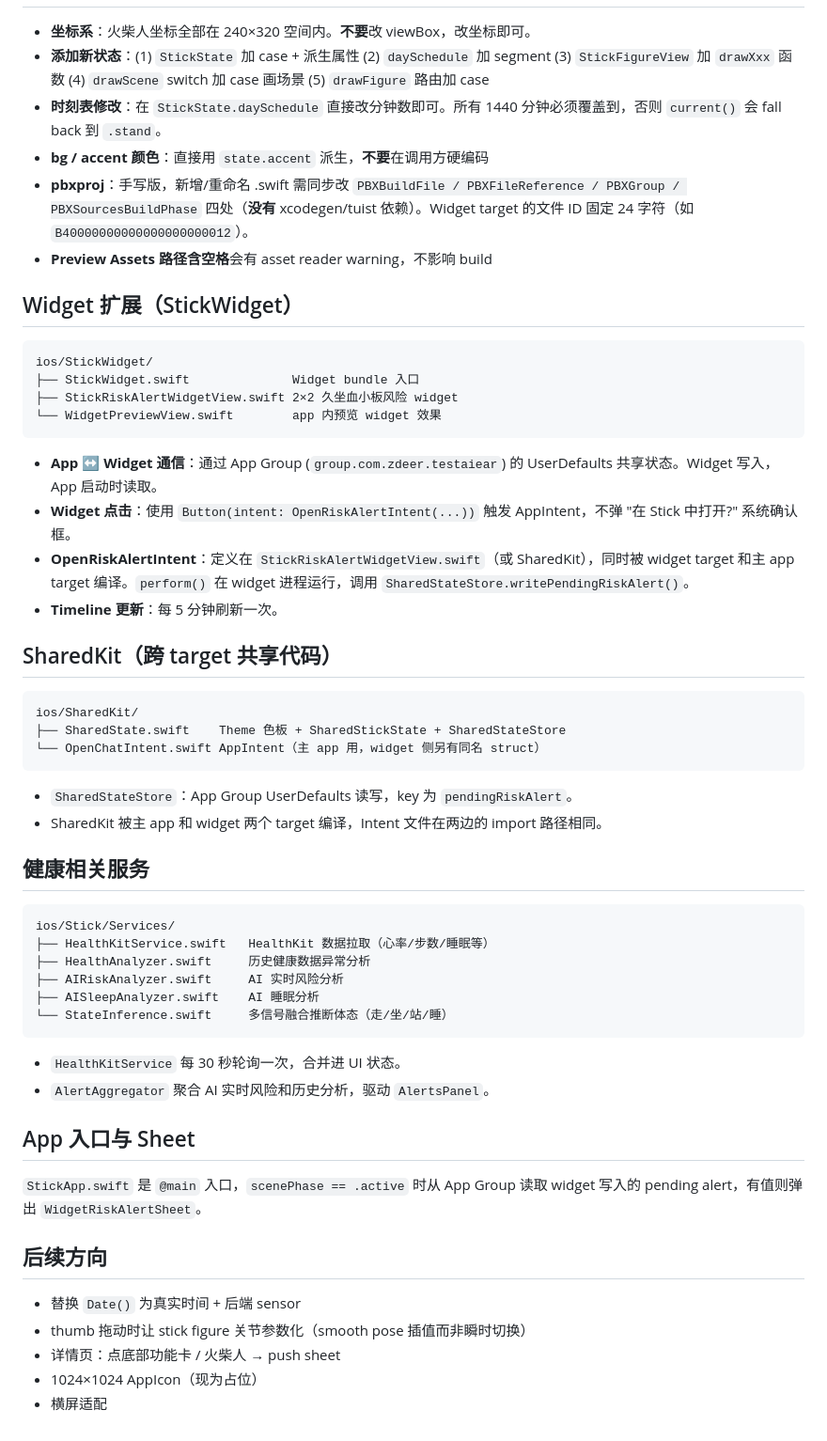
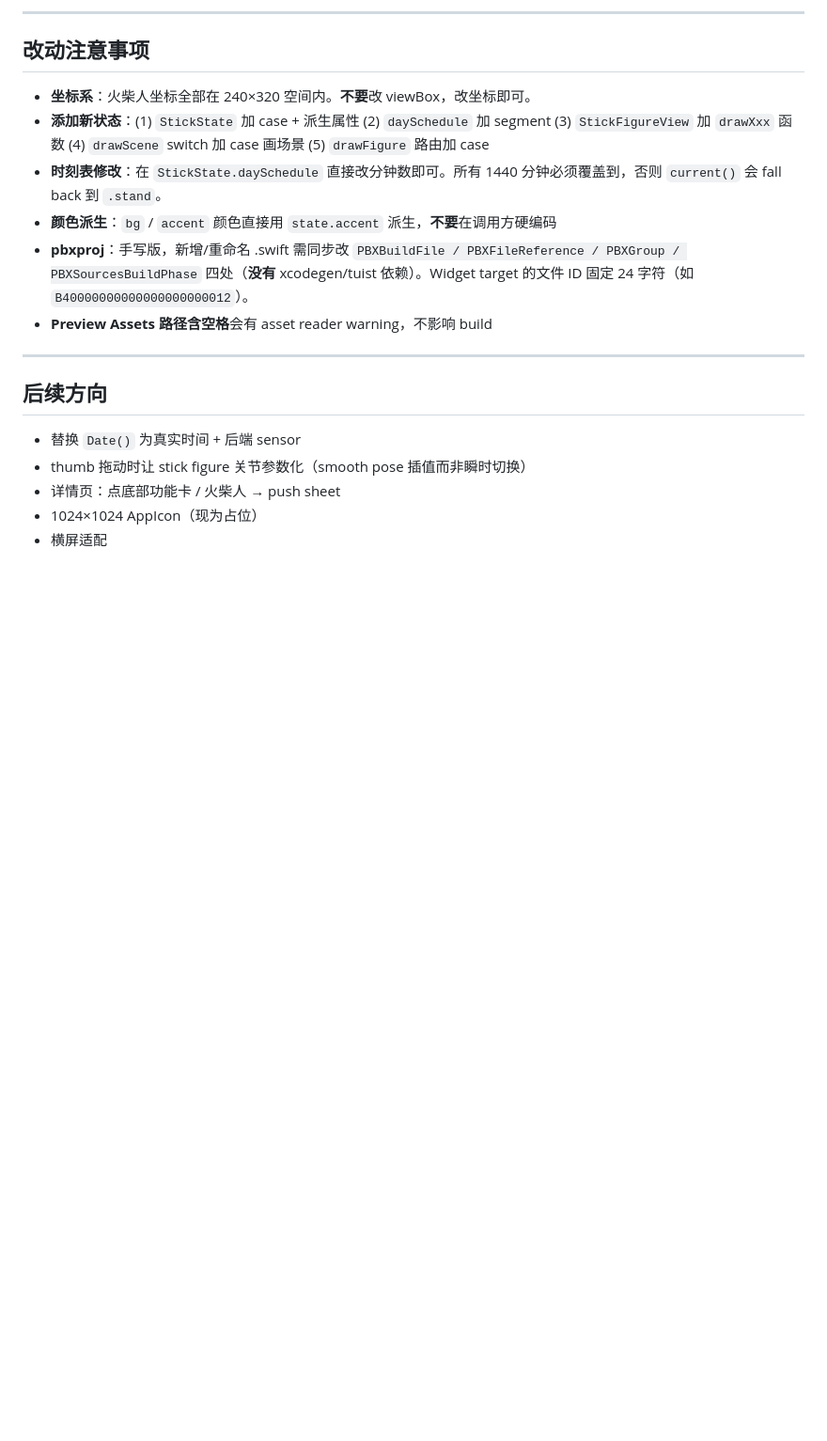
Before and after one commit to mkz0930/stick, a Markdown page: CLAUDE.md, the part around one of its changes. Shown at 94% size. GitHub-like rendering; blank space fills up the shorter version.

````diff
--- a/CLAUDE.md
+++ b/CLAUDE.md
@@ -67,53 +217,15 @@ ios/Stick/
+---
+
+## 改动注意事项
 
 - **坐标系**：火柴人坐标全部在 240×320 空间内。**不要**改 viewBox，改坐标即可。
 - **添加新状态**：(1) `StickState` 加 case + 派生属性 (2) `daySchedule` 加 segment (3) `StickFigureView` 加 `drawXxx` 函数 (4) `drawScene` switch 加 case 画场景 (5) `drawFigure` 路由加 case
 - **时刻表修改**：在 `StickState.daySchedule` 直接改分钟数即可。所有 1440 分钟必须覆盖到，否则 `current()` 会 fall back 到 `.stand`。
-- **bg / accent 颜色**：直接用 `state.accent` 派生，**不要**在调用方硬编码
+- **颜色派生**：`bg` / `accent` 颜色直接用 `state.accent` 派生，**不要**在调用方硬编码
 - **pbxproj**：手写版，新增/重命名 .swift 需同步改 `PBXBuildFile / PBXFileReference / PBXGroup / PBXSourcesBuildPhase` 四处（**没有** xcodegen/tuist 依赖）。Widget target 的文件 ID 固定 24 字符（如 `B40000000000000000000012`）。
 - **Preview Assets 路径含空格**会有 asset reader warning，不影响 build
 
-## Widget 扩展（StickWidget）
-
-```
-ios/StickWidget/
-├── StickWidget.swift              Widget bundle 入口
-├── StickRiskAlertWidgetView.swift 2×2 久坐血小板风险 widget
-└── WidgetPreviewView.swift        app 内预览 widget 效果
-```
-
-- **App ↔ Widget 通信**：通过 App Group (`group.com.zdeer.testaiear`) 的 UserDefaults 共享状态。Widget 写入，App 启动时读取。
-- **Widget 点击**：使用 `Button(intent: OpenRiskAlertIntent(...))` 触发 AppIntent，不弹 "在 Stick 中打开?" 系统确认框。
-- **OpenRiskAlertIntent**：定义在 `StickRiskAlertWidgetView.swift`（或 SharedKit），同时被 widget target 和主 app target 编译。`perform()` 在 widget 进程运行，调用 `SharedStateStore.writePendingRiskAlert()`。
-- **Timeline 更新**：每 5 分钟刷新一次。
-
-## SharedKit（跨 target 共享代码）
-
-```
-ios/SharedKit/
-├── SharedState.swift    Theme 色板 + SharedStickState + SharedStateStore
-└── OpenChatIntent.swift AppIntent（主 app 用，widget 侧另有同名 struct）
-```
-
-- `SharedStateStore`：App Group UserDefaults 读写，key 为 `pendingRiskAlert`。
-- SharedKit 被主 app 和 widget 两个 target 编译，Intent 文件在两边的 import 路径相同。
-
-## 健康相关服务
-
-```
-ios/Stick/Services/
-├── HealthKitService.swift   HealthKit 数据拉取（心率/步数/睡眠等）
-├── HealthAnalyzer.swift     历史健康数据异常分析
-├── AIRiskAnalyzer.swift     AI 实时风险分析
-├── AISleepAnalyzer.swift    AI 睡眠分析
-└── StateInference.swift     多信号融合推断体态（走/坐/站/睡）
-```
-
-- `HealthKitService` 每 30 秒轮询一次，合并进 UI 状态。
-- `AlertAggregator` 聚合 AI 实时风险和历史分析，驱动 `AlertsPanel`。
-
-## App 入口与 Sheet
-
-`StickApp.swift` 是 `@main` 入口，`scenePhase == .active` 时从 App Group 读取 widget 写入的 pending alert，有值则弹出 `WidgetRiskAlertSheet`。
+---
 
 ## 后续方向
 
````
Also changed, not shown: other parts of CLAUDE.md (+157 -7 lines).
